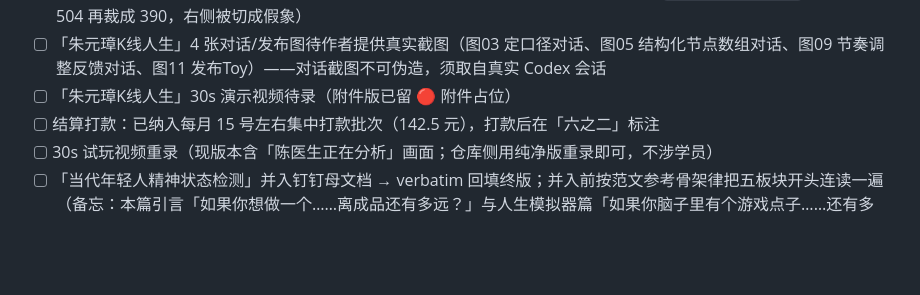
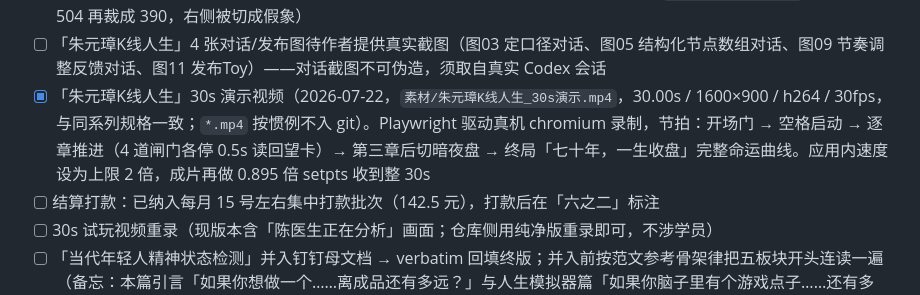
Before and after one commit to Mr-Salticidae/codex-tutorial, a Markdown page: README.md, the part around the change. Drawn GitHub-style; blank space fills up the shorter version.

```diff
--- a/README.md
+++ b/README.md
@@ -154,7 +154,7 @@ reference/            母教程节选、源项目复盘、对外任务书等参
 - [x] 「朱元璋K线人生」附件版（2026-07-22，`docs/朱元璋K线人生_附件版.md`：格式白名单自查通过——仅一级标题+加粗+行内代码，无引用块/表格/多级小标题/分隔线；引言整段加粗、开头骨架为「抛出奇想→点出真难点→本章做什么」，避开前四篇已用的提问式/成果先行式/呼应前文式/元话题式；正文用「前面章节」不用内部称呼）
 - [x] 「朱元璋K线人生」8 张配图（2026-07-22，`docs/images/朱元璋K线人生/`：图02/04/08 为 2400×1350 示意卡片，源码存 `reference/朱元璋K线人生_卡片源码/`，复用理论科普板块 base.css；图01/06/07/10/12 为应用真实截图，手机端图用 iframe 造真实 390px 视口——Windows headless Chrome 最小窗宽约 504px，直接 `--window-size=390` 会渲染成 504 再裁成 390，右侧被切成假象）
 - [ ] 「朱元璋K线人生」4 张对话/发布图待作者提供真实截图（图03 定口径对话、图05 结构化节点数组对话、图09 节奏调整反馈对话、图11 发布Toy）——对话截图不可伪造，须取自真实 Codex 会话
-- [ ] 「朱元璋K线人生」30s 演示视频待录（附件版已留 🔴 附件占位）
+- [x] 「朱元璋K线人生」30s 演示视频（2026-07-22，`素材/朱元璋K线人生_30s演示.mp4`，30.00s / 1600×900 / h264 / 30fps，与同系列规格一致；`*.mp4` 按惯例不入 git）。Playwright 驱动真机 chromium 录制，节拍：开场门 → 空格启动 → 逐章推进（4 道闸门各停 0.5s 读回望卡）→ 第三章后切暗夜盘 → 终局「七十年，一生收盘」完整命运曲线。应用内速度设为上限 2 倍，成片再做 0.895 倍 setpts 收到整 30s
 - [ ] 结算打款：已纳入每月 15 号左右集中打款批次（142.5 元），打款后在「六之二」标注
 - [ ] 30s 试玩视频重录（现版本含「陈医生正在分析」画面；仓库侧用纯净版重录即可，不涉学员）
 - [ ] 「当代年轻人精神状态检测」并入钉钉母文档 → verbatim 回填终版；并入前按范文参考骨架律把五板块开头连读一遍（备忘：本篇引言「如果你想做一个……离成品还有多远？」与人生模拟器篇「如果你脑子里有个游戏点子……还有多远？」句式同构，作者已过审，连读效果并入时再核一眼）
```
Also changed, not shown: reference/交接_朱元璋K线人生待补配图_致Claude桌面app_2026-07-22.md (+2 -2 lines).
